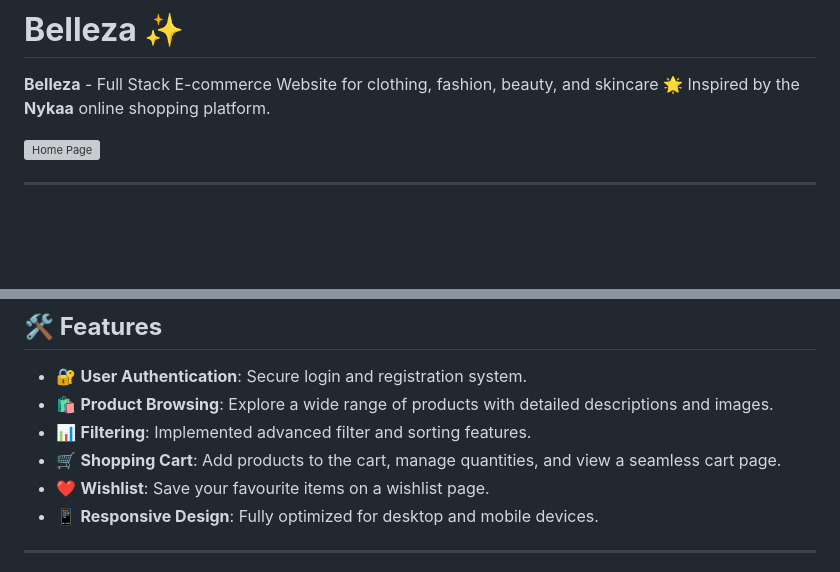
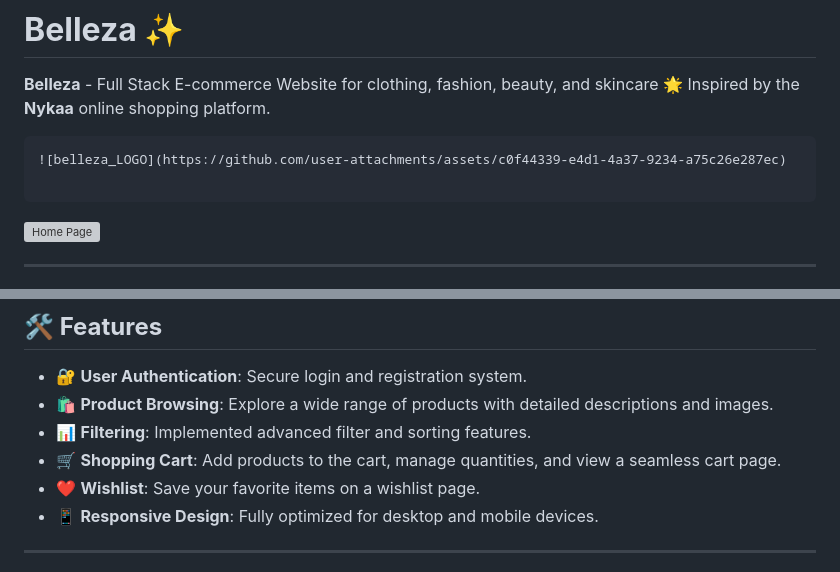
Before and after one commit to PrakrtiMankar/Belleza, a Markdown page: README.md, 2 parts joined by grey strips. GitHub-like rendering; blank space fills up the shorter version; grey boxes are pictures that could not be loaded.

Commit message:
added logo README.md

````diff
--- a/README.md
+++ b/README.md
@@ -1,5 +1,10 @@
 # **Belleza ✨**
 **Belleza** - Full Stack E-commerce Website for clothing, fashion, beauty, and skincare 🌟 Inspired by the **Nykaa** online shopping platform.
+
+```
+![belleza_LOGO](https://github.com/user-attachments/assets/c0f44339-e4d1-4a37-9234-a75c26e287ec)
+
+```
 
 ![Home Page](https://github.com/user-attachments/assets/d8fe0542-c9f2-4f1f-805f-2f18815e0a11)
 
@@ -23,7 +28,7 @@
 - 🛍️ **Product Browsing**: Explore a wide range of products with detailed descriptions and images.
 - 📊 **Filtering**: Implemented advanced filter and sorting features.
 - 🛒 **Shopping Cart**: Add products to the cart, manage quantities, and view a seamless cart page.
-- ❤️ **Wishlist**: Save your favourite items on a wishlist page.
+- ❤️ **Wishlist**: Save your favorite items on a wishlist page.
 - 📱 **Responsive Design**: Fully optimized for desktop and mobile devices.
 
 ---
````
